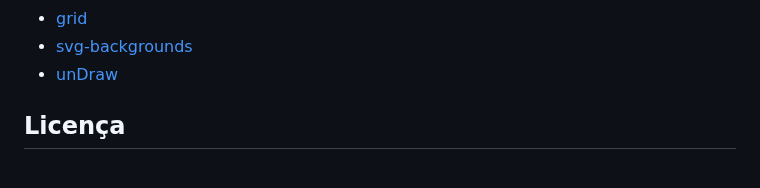
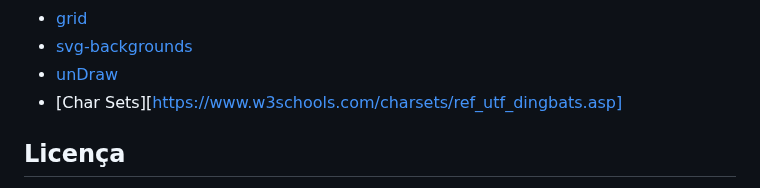
Before and after one commit to SamuelBarbosaDev/Learning_HTML_and_CSS, a Markdown page: README.md, the part around the change. Drawn GitHub-style.

Commit message:
feat: Em `Recurso` foi a adicionando o link `Char Sets`

```diff
--- a/README.md
+++ b/README.md
@@ -59,6 +59,7 @@ Aqui estão alguns recursos úteis para quem está aprendendo HTML e CSS:
 - [grid](https://developer.mozilla.org/pt-BR/docs/Web/CSS/grid)
 - [svg-backgrounds](https://www.svgbackgrounds.com/)
 - [unDraw](https://undraw.co/search)
+- [Char Sets][https://www.w3schools.com/charsets/ref_utf_dingbats.asp]
 
 ## Licença
 
```
